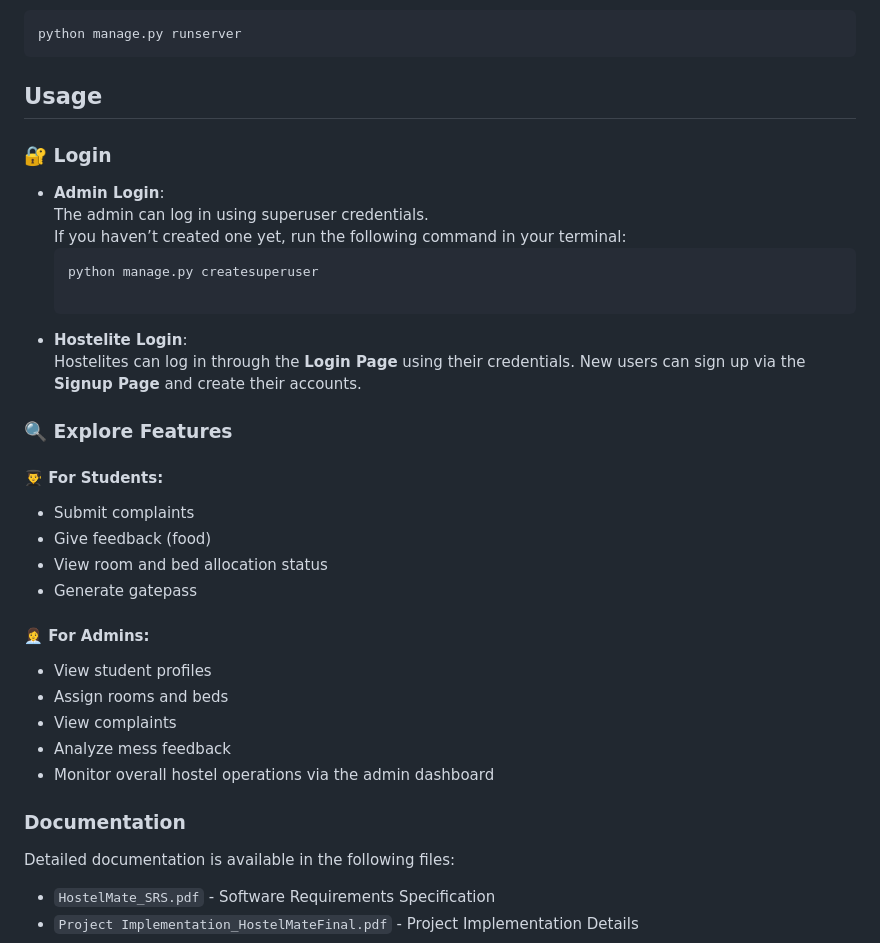
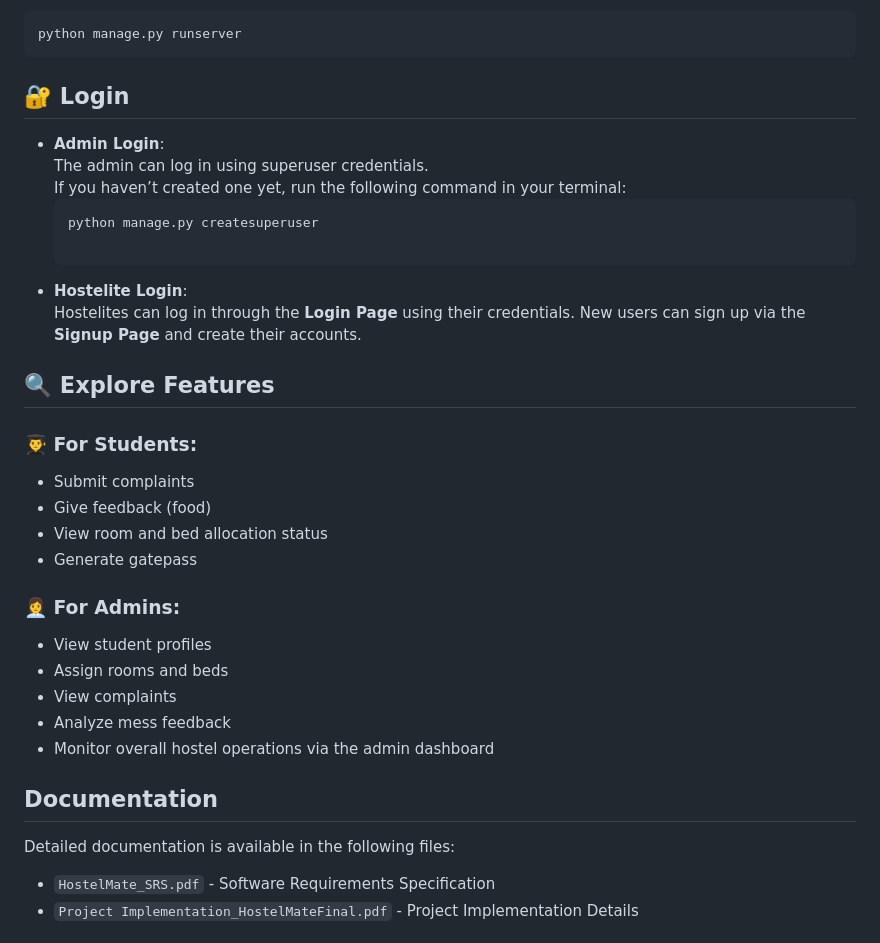
Before and after one commit to Ladanividhi/HostelMate, a Markdown page: README.md, the part around the change. Drawn GitHub-style.

````diff
--- a/README.md
+++ b/README.md
@@ -66,8 +66,7 @@ python manage.py migrate
 python manage.py runserver
 ```
 
-## Usage
-### 🔐 Login
+## 🔐 Login
 
 - **Admin Login**:
   The admin can log in using superuser credentials.
@@ -79,22 +78,22 @@ python manage.py runserver
   Hostelites can log in through the **Login Page** using their credentials.
   New users can sign up via the **Signup Page** and create their accounts.
 
-### 🔍 Explore Features
+## 🔍 Explore Features
 
-#### 👨‍🎓 For Students:
+### 👨‍🎓 For Students:
 - Submit complaints
 - Give feedback (food)
 - View room and bed allocation status
 - Generate gatepass
 
-#### 👩‍💼 For Admins:
+### 👩‍💼 For Admins:
 - View student profiles
 - Assign rooms and beds
 - View complaints
 - Analyze mess feedback
 - Monitor overall hostel operations via the admin dashboard
 
-### Documentation
+## Documentation
 Detailed documentation is available in the following files:
 - `HostelMate_SRS.pdf` - Software Requirements Specification
 - `Project Implementation_HostelMateFinal.pdf` - Project Implementation Details
````
